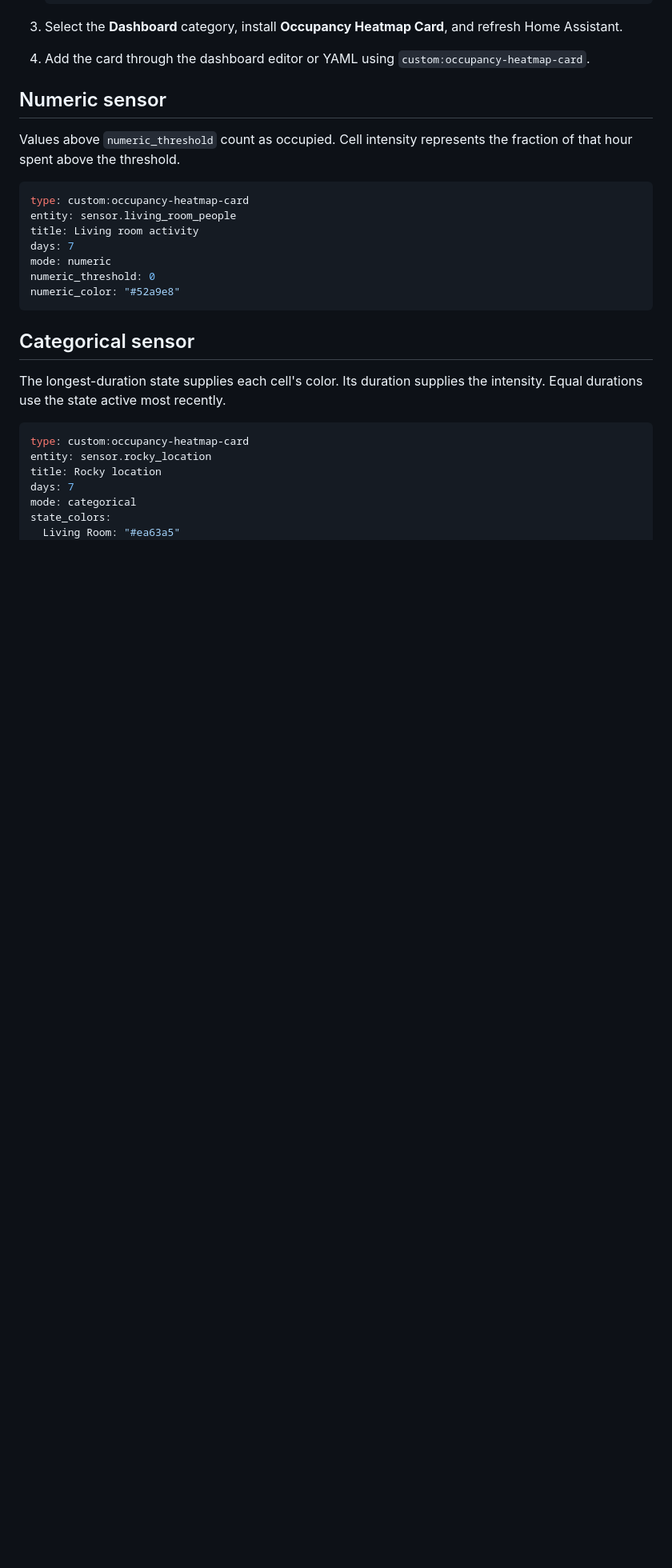
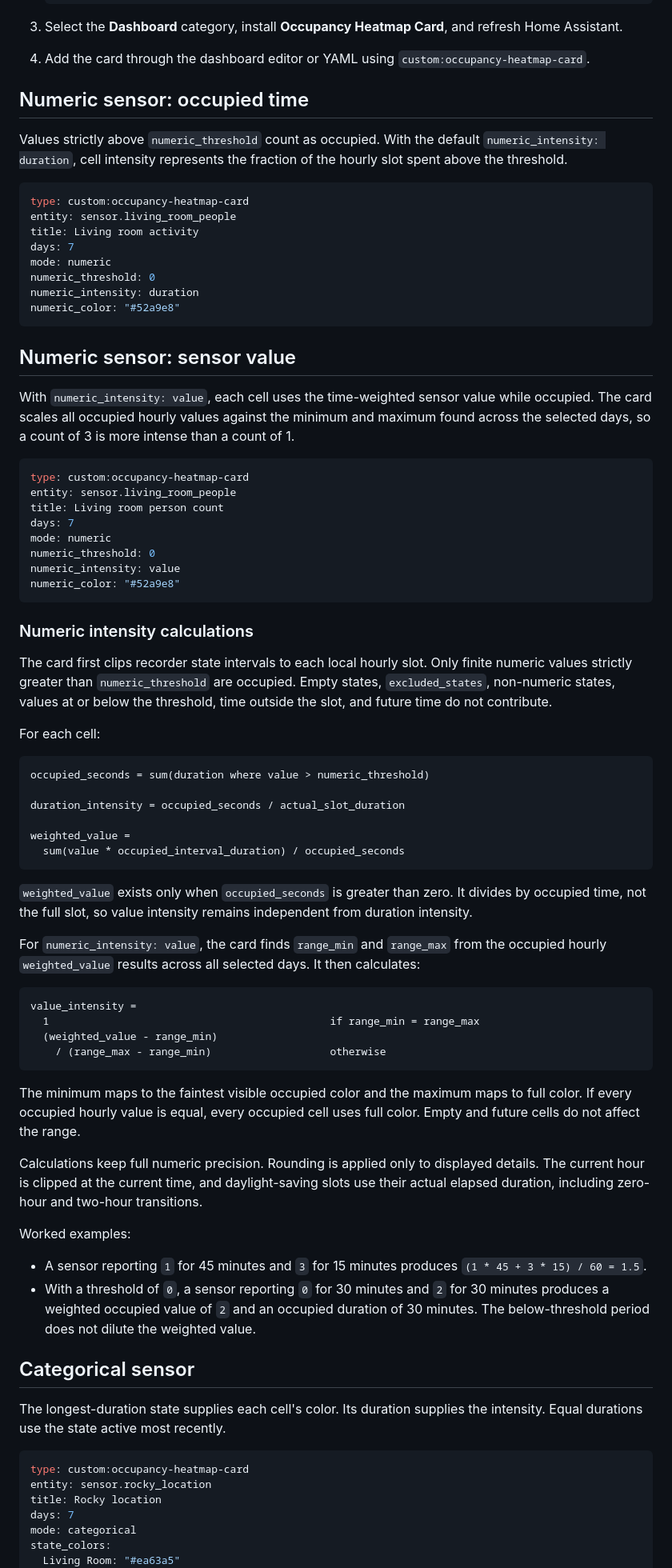
Before and after one commit to wfchan/ha-occupancy-heatmap-card, a Markdown page: README.md, the part around the change printed below. Shown: that part at 80% size. Drawn GitHub-style; blank space fills up the shorter version.

````diff
--- a/README.md
+++ b/README.md
@@ -18,9 +18,9 @@ A Home Assistant dashboard card that turns recorder history into a day-by-hour o
 3. Select the **Dashboard** category, install **Occupancy Heatmap Card**, and refresh Home Assistant.
 4. Add the card through the dashboard editor or YAML using `custom:occupancy-heatmap-card`.
 
-## Numeric sensor
+## Numeric sensor: occupied time
 
-Values above `numeric_threshold` count as occupied. Cell intensity represents the fraction of that hour spent above the threshold.
+Values strictly above `numeric_threshold` count as occupied. With the default `numeric_intensity: duration`, cell intensity represents the fraction of the hourly slot spent above the threshold.
 
 ```yaml
 type: custom:occupancy-heatmap-card
@@ -29,8 +29,59 @@ title: Living room activity
 days: 7
 mode: numeric
 numeric_threshold: 0
+numeric_intensity: duration
 numeric_color: "#52a9e8"
 ```
+
+## Numeric sensor: sensor value
+
+With `numeric_intensity: value`, each cell uses the time-weighted sensor value while occupied. The card scales all occupied hourly values against the minimum and maximum found across the selected days, so a count of 3 is more intense than a count of 1.
+
+```yaml
+type: custom:occupancy-heatmap-card
+entity: sensor.living_room_people
+title: Living room person count
+days: 7
+mode: numeric
+numeric_threshold: 0
+numeric_intensity: value
+numeric_color: "#52a9e8"
+```
+
+### Numeric intensity calculations
+
+The card first clips recorder state intervals to each local hourly slot. Only finite numeric values strictly greater than `numeric_threshold` are occupied. Empty states, `excluded_states`, non-numeric states, values at or below the threshold, time outside the slot, and future time do not contribute.
+
+For each cell:
+
+```text
+occupied_seconds = sum(duration where value > numeric_threshold)
+
+duration_intensity = occupied_seconds / actual_slot_duration
+
+weighted_value =
+  sum(value * occupied_interval_duration) / occupied_seconds
+```
+
+`weighted_value` exists only when `occupied_seconds` is greater than zero. It divides by occupied time, not the full slot, so value intensity remains independent from duration intensity.
+
+For `numeric_intensity: value`, the card finds `range_min` and `range_max` from the occupied hourly `weighted_value` results across all selected days. It then calculates:
+
+```text
+value_intensity =
+  1                                             if range_min = range_max
+  (weighted_value - range_min)
+    / (range_max - range_min)                   otherwise
+```
+
+The minimum maps to the faintest visible occupied color and the maximum maps to full color. If every occupied hourly value is equal, every occupied cell uses full color. Empty and future cells do not affect the range.
+
+Calculations keep full numeric precision. Rounding is applied only to displayed details. The current hour is clipped at the current time, and daylight-saving slots use their actual elapsed duration, including zero-hour and two-hour transitions.
+
+Worked examples:
+
+- A sensor reporting `1` for 45 minutes and `3` for 15 minutes produces `(1 * 45 + 3 * 15) / 60 = 1.5`.
+- With a threshold of `0`, a sensor reporting `0` for 30 minutes and `2` for 30 minutes produces a weighted occupied value of `2` and an occupied duration of 30 minutes. The below-threshold period does not dilute the weighted value.
 
 ## Categorical sensor
 
````
Also changed, not shown: other parts of README.md (+13 -12 lines), CHANGELOG.md (+7 -0 lines), docs/images/preview-dark.png, 3 other files.
